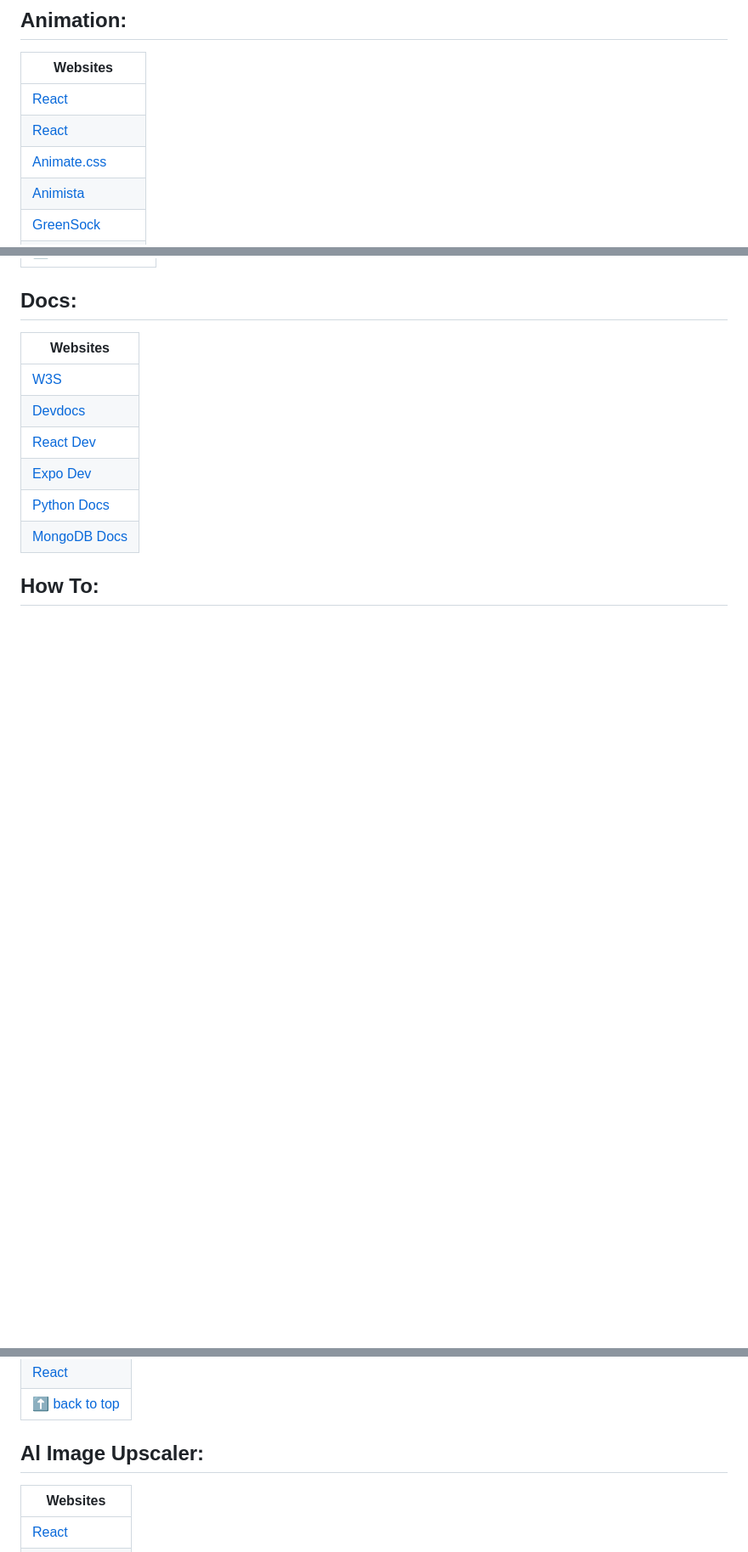
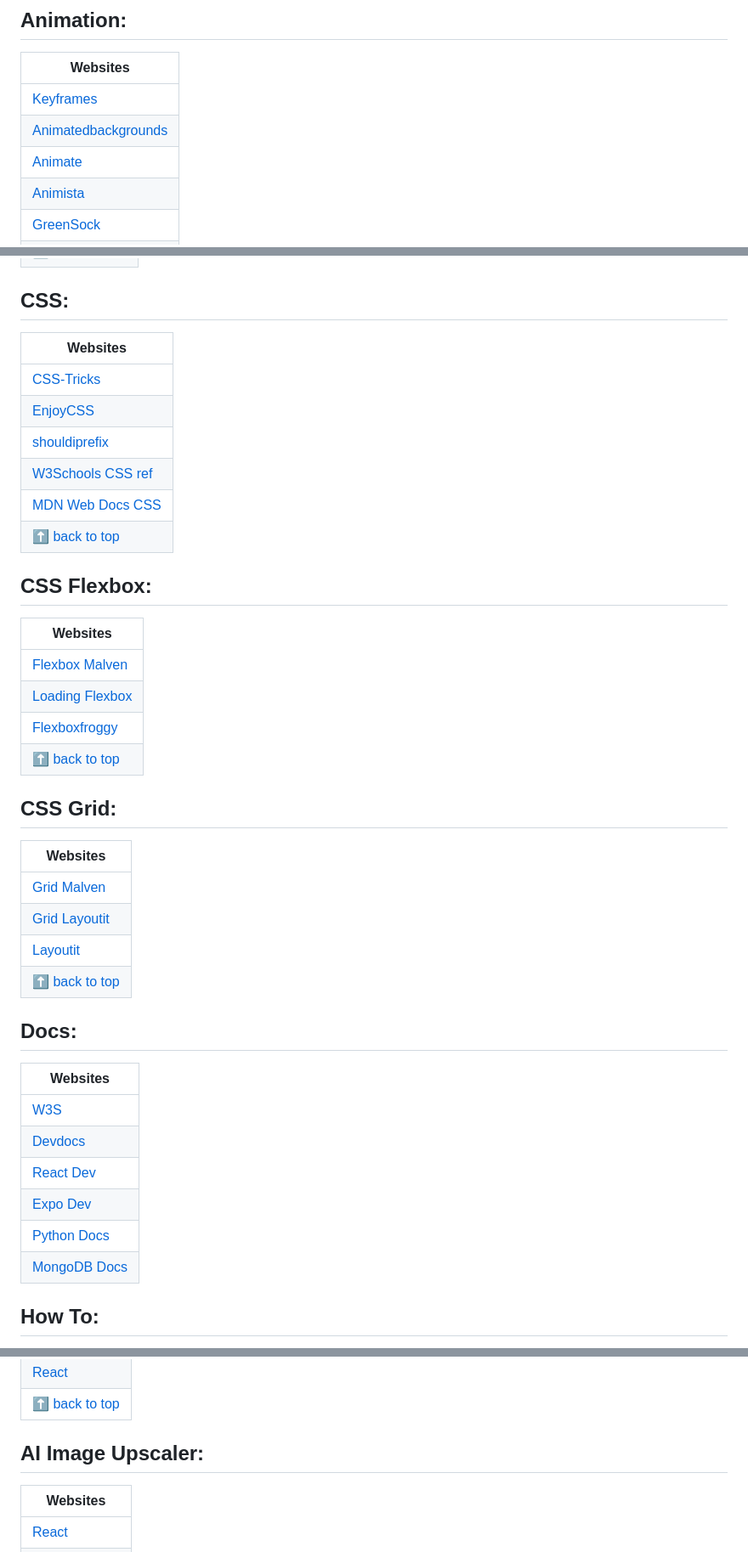
Before and after one commit to vickneee/myDiamonds, a Markdown page: README.md, 3 parts joined by grey strips. Shown: that part at 85% size. GitHub-like rendering; blank space fills up the shorter version.

```diff
--- a/README.md
+++ b/README.md
@@ -30,9 +30,9 @@ If you like it, give a ⭐ to this small project.
 ## Animation:
 | Websites |
 | --------------- |
-| [React](https://keyframes.app/animate/) |
-| [React](https://animatedbackgrounds.me/) |
-| [Animate.css](https://animate.style/) |
+| [Keyframes](https://keyframes.app/animate/) |
+| [Animatedbackgrounds](https://animatedbackgrounds.me/) |
+| [Animate](https://animate.style/) |
 | [Animista](https://animista.net/) |
 | [GreenSock](https://greensock.com/) |
 | [LottieFiles](https://lottiefiles.com/) |
@@ -68,3 +112,29 @@ If you like it, give a ⭐ to this small project.
+## CSS:
+| Websites |
+| --------------- |
+| [CSS-Tricks](https://css-tricks.com/) |
+| [EnjoyCSS](https://enjoycss.com/) |
+| [shouldiprefix](https://shouldiprefix.com/) |
+| [W3Schools CSS ref](https://www.w3schools.com/cssref/) |
+| [MDN Web Docs CSS](https://developer.mozilla.org/en-US/docs/Web/CSS) |
+| [⬆ back to top](#index) |
+
+## CSS Flexbox:
+| Websites |
+| --------------- |
+| [Flexbox Malven](https://flexbox.malven.co/) |
+| [Loading Flexbox](https://loading.io/flexbox/) |
+| [Flexboxfroggy](https://flexboxfroggy.com/) |
+| [⬆ back to top](#index) |
+
+## CSS Grid:
+| Websites |
+| --------------- |
+| [Grid Malven](https://grid.malven.co/) |
+| [Grid Layoutit](https://grid.layoutit.com/) |
+| [Layoutit](https://layoutit.com/build/) |
+| [⬆ back to top](#index) |
+
 ## Docs:
 | Websites |
 | --------------- |
@@ -226,7 +271,7 @@ If you like it, give a ⭐ to this small project.
 | [React](https://imgupscaler.com/) |
 | [⬆ back to top](#index) |
 
-## Al Image Upscaler:
+## AI Image Upscaler:
 | Websites |
 | --------------- |
 | [React](https://www.upscayl.org/) |
```
Also changed, not shown: other parts of README.md (+44 -59 lines).
